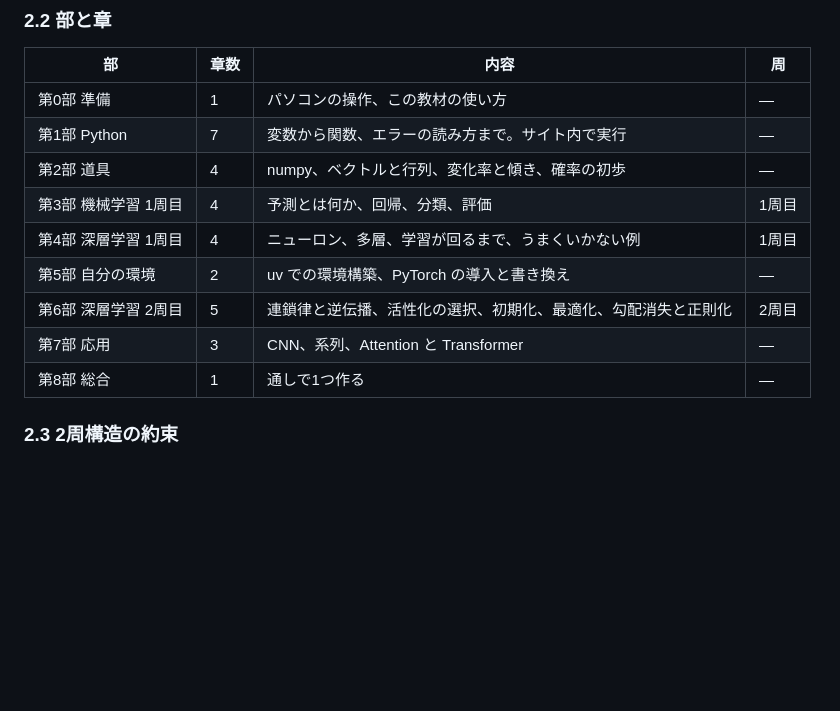
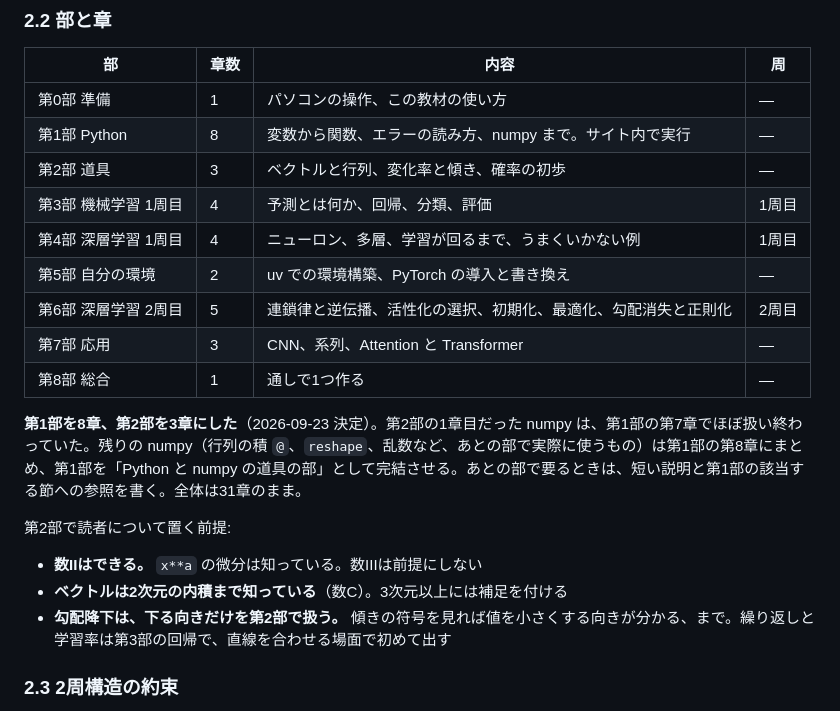
Before and after one commit to KIT-MLab/website, a Markdown page: design/spec/00-overview.md, the part around the change. Rendered like a GitHub page; blank space fills up the shorter version.

Commit message:
第1部を8章・第2部を3章にする決定と、第2部の前提を記録する
Co-Authored-By: Claude Opus 5.5 <noreply@anthropic.com>

```diff
--- a/design/spec/00-overview.md
+++ b/design/spec/00-overview.md
@@ -83,14 +83,22 @@
 | 部 | 章数 | 内容 | 周 |
 |---|---|---|---|
 | 第0部 準備 | 1 | パソコンの操作、この教材の使い方 | — |
-| 第1部 Python | 7 | 変数から関数、エラーの読み方まで。サイト内で実行 | — |
-| 第2部 道具 | 4 | numpy、ベクトルと行列、変化率と傾き、確率の初歩 | — |
+| 第1部 Python | 8 | 変数から関数、エラーの読み方、numpy まで。サイト内で実行 | — |
+| 第2部 道具 | 3 | ベクトルと行列、変化率と傾き、確率の初歩 | — |
 | 第3部 機械学習 1周目 | 4 | 予測とは何か、回帰、分類、評価 | 1周目 |
 | 第4部 深層学習 1周目 | 4 | ニューロン、多層、学習が回るまで、うまくいかない例 | 1周目 |
 | 第5部 自分の環境 | 2 | uv での環境構築、PyTorch の導入と書き換え | — |
 | 第6部 深層学習 2周目 | 5 | 連鎖律と逆伝播、活性化の選択、初期化、最適化、勾配消失と正則化 | 2周目 |
 | 第7部 応用 | 3 | CNN、系列、Attention と Transformer | — |
 | 第8部 総合 | 1 | 通しで1つ作る | — |
+
+**第1部を8章、第2部を3章にした**（2026-09-23 決定）。第2部の1章目だった numpy は、第1部の第7章でほぼ扱い終わっていた。残りの numpy（行列の積 `@`、`reshape`、乱数など、あとの部で実際に使うもの）は第1部の第8章にまとめ、第1部を「Python と numpy の道具の部」として完結させる。あとの部で要るときは、短い説明と第1部の該当する節への参照を書く。全体は31章のまま。
+
+第2部で読者について置く前提:
+
+- **数IIはできる。** `x**a` の微分は知っている。数IIIは前提にしない
+- **ベクトルは2次元の内積まで知っている**（数C）。3次元以上には補足を付ける
+- **勾配降下は、下る向きだけを第2部で扱う。** 傾きの符号を見れば値を小さくする向きが分かる、まで。繰り返しと学習率は第3部の回帰で、直線を合わせる場面で初めて出す
 
 ### 2.3 2周構造の約束
 
```
Also changed, not shown: design/DECISIONS.md (+4 -0 lines).
